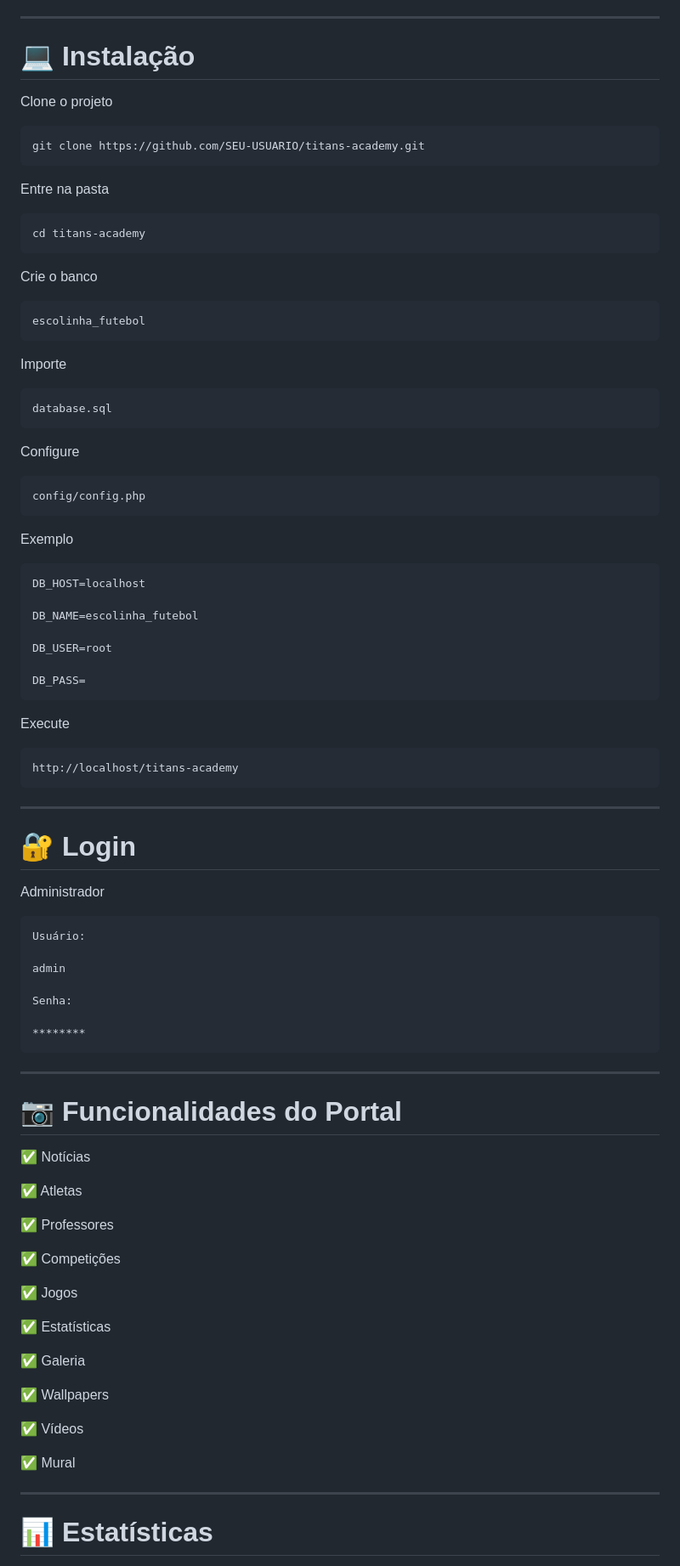
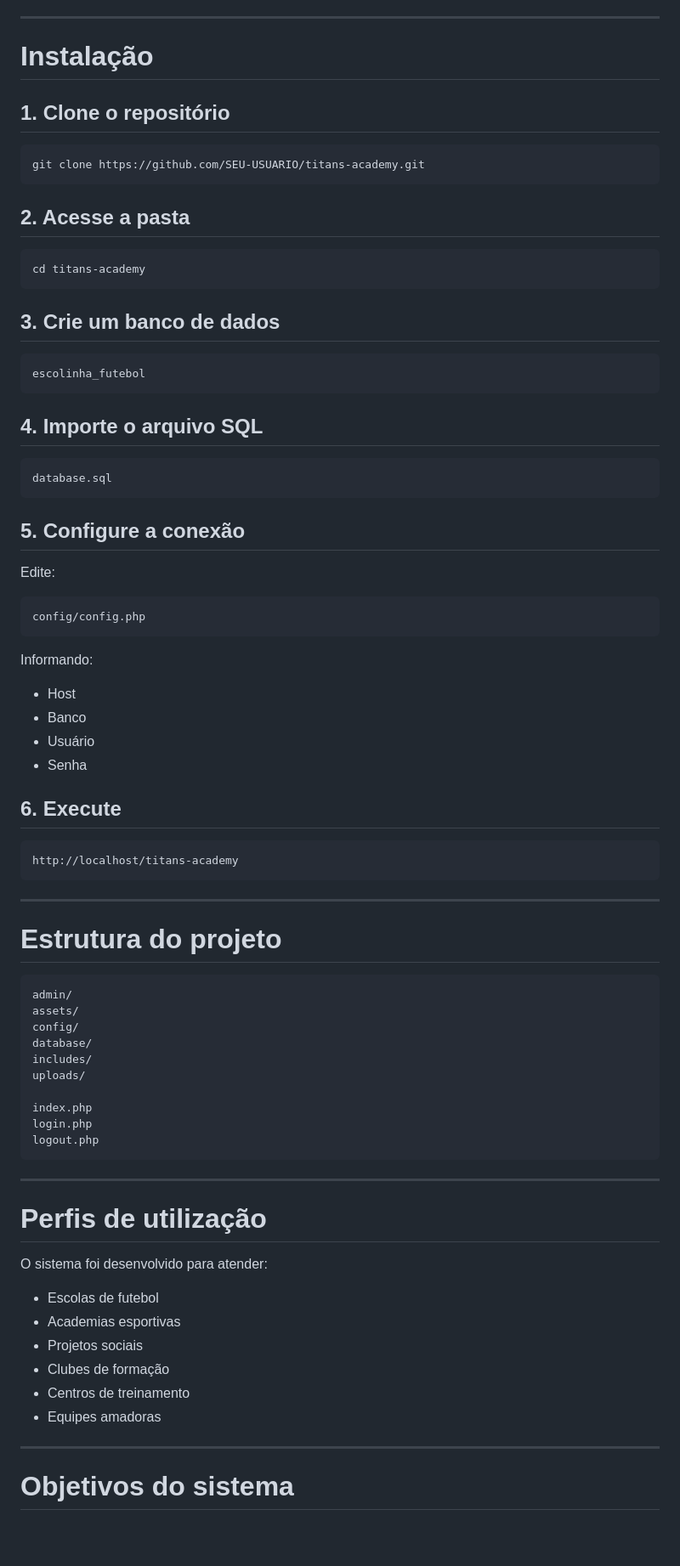
Before and after one commit to alanleandro23/titans-academy, a Markdown page: README.md, the part around one of its changes. Shown at 85% size. Rendered like a GitHub page; blank space fills up the shorter version.

````diff
--- a/README.md
+++ b/README.md
@@ -260,51 +250,48 @@ Sem aprovação
 
 ---
 
-# 💻 Instalação
+# Instalação
 
-Clone o projeto
+## 1. Clone o repositório
 
 ```bash
 git clone https://github.com/SEU-USUARIO/titans-academy.git
 ```
 
-Entre na pasta
+## 2. Acesse a pasta
 
 ```bash
 cd titans-academy
 ```
 
-Crie o banco
+## 3. Crie um banco de dados
 
 ```
 escolinha_futebol
 ```
 
-Importe
+## 4. Importe o arquivo SQL
 
 ```
 database.sql
 ```
 
-Configure
+## 5. Configure a conexão
+
+Edite:
 
 ```
 config/config.php
 ```
 
-Exemplo
+Informando:
 
-```php
-DB_HOST=localhost
+- Host
+- Banco
+- Usuário
+- Senha
 
-DB_NAME=escolinha_futebol
-
-DB_USER=root
-
-DB_PASS=
-```
-
-Execute
+## 6. Execute
 
 ```
 http://localhost/titans-academy
@@ -312,45 +299,35 @@ http://localhost/titans-academy
 
 ---
 
-# 🔐 Login
-
-Administrador
+# Estrutura do projeto
 
 ```
-Usuário:
+admin/
+assets/
+config/
+database/
+includes/
+uploads/
 
-admin
-
-Senha:
-
-********
+index.php
+login.php
+logout.php
 ```
 
 ---
 
-# 📷 Funcionalidades do Portal
+# Perfis de utilização
 
-✅ Notícias
+O sistema foi desenvolvido para atender:
 
-✅ Atletas
-
-✅ Professores
-
-✅ Competições
-
-✅ Jogos
-
-✅ Estatísticas
-
-✅ Galeria
-
-✅ Wallpapers
-
-✅ Vídeos
-
-✅ Mural
+- Escolas de futebol
+- Academias esportivas
+- Projetos sociais
+- Clubes de formação
+- Centros de treinamento
+- Equipes amadoras
 
 ---
 
-# 📊 Estatísticas
+# Objetivos do sistema
 
````
Also changed, not shown: other parts of README.md (+102 -184 lines).
